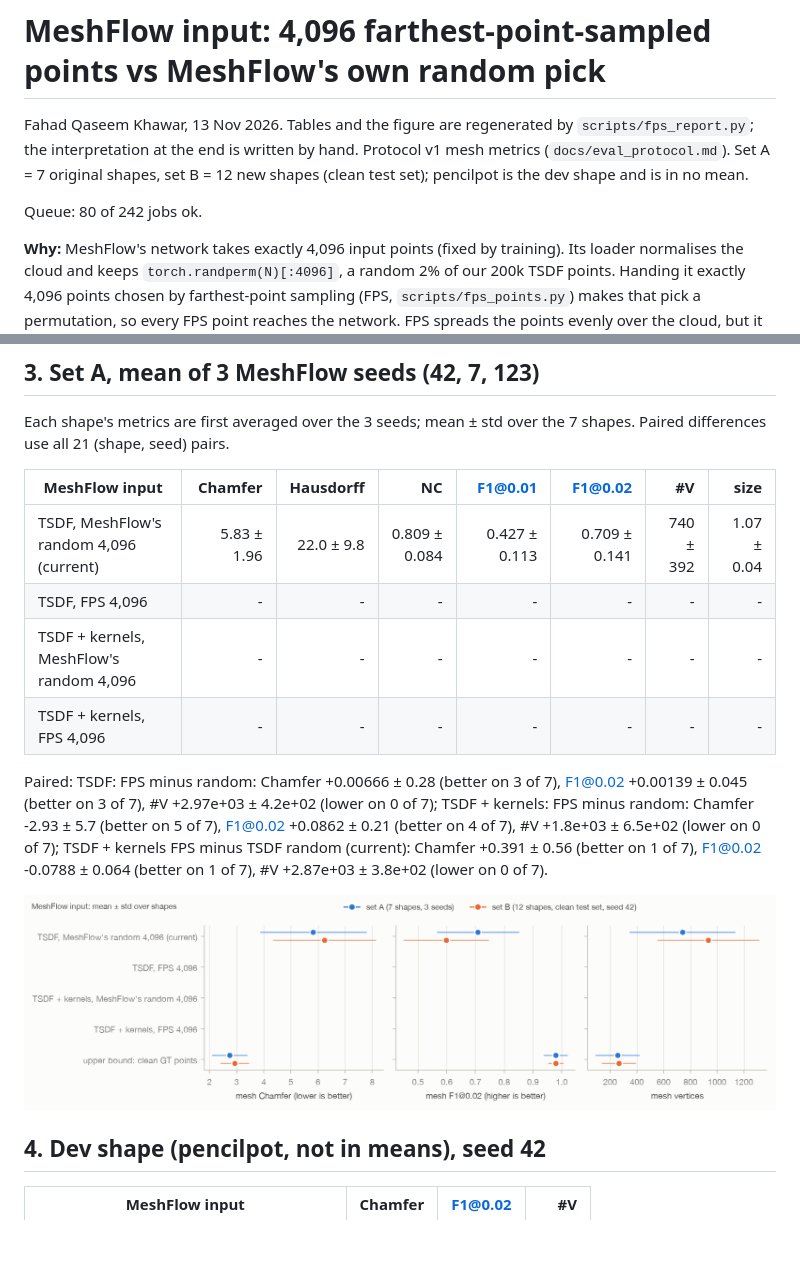
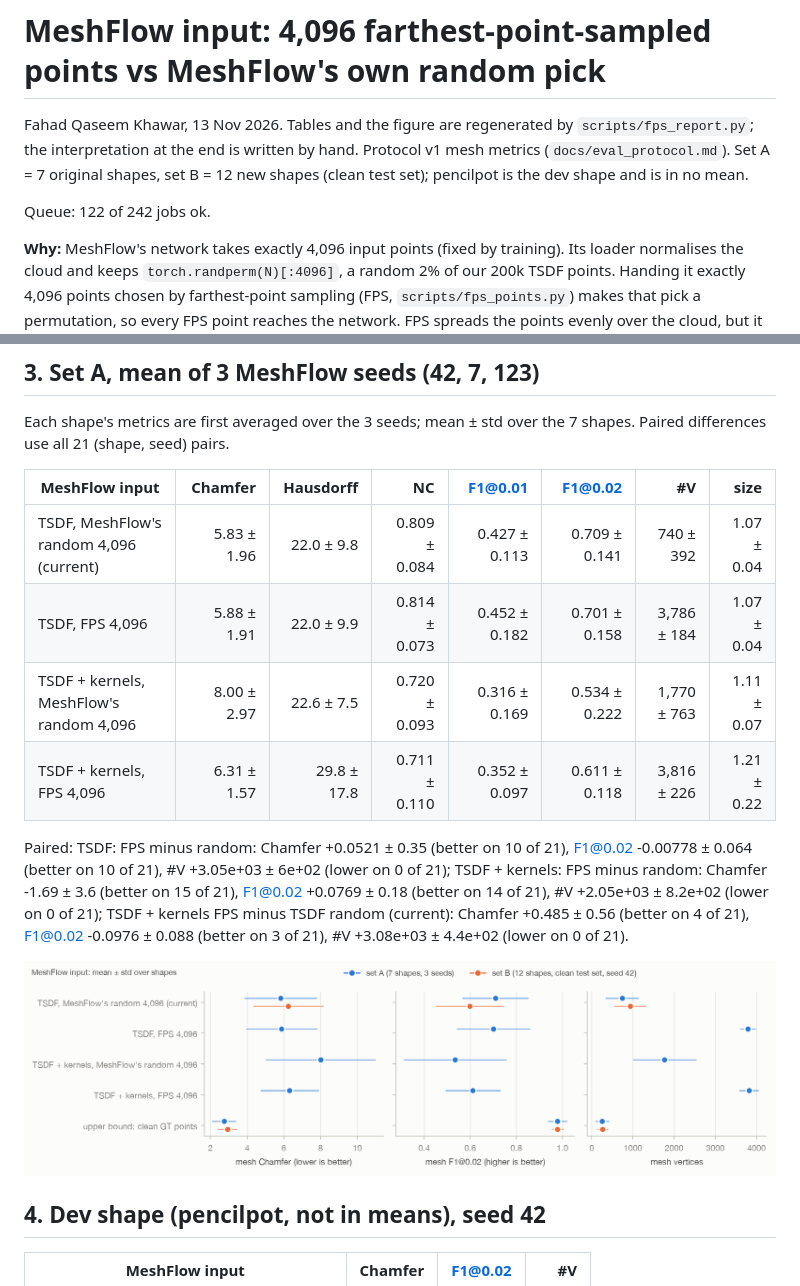
Before and after one commit to fahadqaseem/mesh, a Markdown page: docs/results/2026-11-13_fps_input.md, 2 parts joined by grey strips. GitHub-like rendering; pictures changed too: docs/results/figures/2026-11-13_fps_input.png; blank space fills up the shorter version.

Commit message:
FPS input results: step 2 done (01:13)
Co-Authored-By: Claude Opus 5.5 <noreply@anthropic.com>

```diff
--- a/docs/results/2026-11-13_fps_input.md
+++ b/docs/results/2026-11-13_fps_input.md
@@ -2,7 +2,7 @@
 
 Fahad Qaseem Khawar, 13 Nov 2026. Tables and the figure are regenerated by `scripts/fps_report.py`; the interpretation at the end is written by hand. Protocol v1 mesh metrics (`docs/eval_protocol.md`). Set A = 7 original shapes, set B = 12 new shapes (clean test set); pencilpot is the dev shape and is in no mean.
 
-Queue: 80 of 242 jobs ok.
+Queue: 122 of 242 jobs ok.
 
 **Why:** MeshFlow's network takes exactly 4,096 input points (fixed by training). Its loader normalises the cloud and keeps `torch.randperm(N)[:4096]`, a random 2% of our 200k TSDF points. Handing it exactly 4,096 points chosen by farthest-point sampling (FPS, `scripts/fps_points.py`) makes that pick a permutation, so every FPS point reaches the network. FPS spreads the points evenly over the cloud, but it also seeks out the cloud's extremes, so stray points are more likely to be kept. **Inputs** (same VGGT pass, same alignment, no rerun of points): the TSDF cloud (`_tex_v3`, 200k); the TSDF cloud plus 200k Gaussian-kernel samples (`_gsk`, opacity-weighted), a simple union of 400k points. The current random-pick rows are the existing `_tex_v3` meshes (seeds 42, 7, 123). Note that the input size changes how many random numbers the pick consumes, so the same seed gives a different generation noise across inputs; the 3 seeds on set A are what separates the input effect from that.
 
@@ -61,11 +61,11 @@ Each shape's metrics are first averaged over the 3 seeds; mean ± std over the 7
 | MeshFlow input | Chamfer | Hausdorff | NC | F1@0.01 | F1@0.02 | #V | size |
 |---|---:|---:|---:|---:|---:|---:|---:|
 | TSDF, MeshFlow's random 4,096 (current) | 5.83 ± 1.96 | 22.0 ± 9.8 | 0.809 ± 0.084 | 0.427 ± 0.113 | 0.709 ± 0.141 | 740 ± 392 | 1.07 ± 0.04 |
-| TSDF, FPS 4,096 | - | - | - | - | - | - | - |
-| TSDF + kernels, MeshFlow's random 4,096 | - | - | - | - | - | - | - |
-| TSDF + kernels, FPS 4,096 | - | - | - | - | - | - | - |
+| TSDF, FPS 4,096 | 5.88 ± 1.91 | 22.0 ± 9.9 | 0.814 ± 0.073 | 0.452 ± 0.182 | 0.701 ± 0.158 | 3,786 ± 184 | 1.07 ± 0.04 |
+| TSDF + kernels, MeshFlow's random 4,096 | 8.00 ± 2.97 | 22.6 ± 7.5 | 0.720 ± 0.093 | 0.316 ± 0.169 | 0.534 ± 0.222 | 1,770 ± 763 | 1.11 ± 0.07 |
+| TSDF + kernels, FPS 4,096 | 6.31 ± 1.57 | 29.8 ± 17.8 | 0.711 ± 0.110 | 0.352 ± 0.097 | 0.611 ± 0.118 | 3,816 ± 226 | 1.21 ± 0.22 |
 
-Paired: TSDF: FPS minus random: Chamfer +0.00666 ± 0.28 (better on 3 of 7), F1@0.02 +0.00139 ± 0.045 (better on 3 of 7), #V +2.97e+03 ± 4.2e+02 (lower on 0 of 7); TSDF + kernels: FPS minus random: Chamfer -2.93 ± 5.7 (better on 5 of 7), F1@0.02 +0.0862 ± 0.21 (better on 4 of 7), #V +1.8e+03 ± 6.5e+02 (lower on 0 of 7); TSDF + kernels FPS minus TSDF random (current): Chamfer +0.391 ± 0.56 (better on 1 of 7), F1@0.02 -0.0788 ± 0.064 (better on 1 of 7), #V +2.87e+03 ± 3.8e+02 (lower on 0 of 7).
+Paired: TSDF: FPS minus random: Chamfer +0.0521 ± 0.35 (better on 10 of 21), F1@0.02 -0.00778 ± 0.064 (better on 10 of 21), #V +3.05e+03 ± 6e+02 (lower on 0 of 21); TSDF + kernels: FPS minus random: Chamfer -1.69 ± 3.6 (better on 15 of 21), F1@0.02 +0.0769 ± 0.18 (better on 14 of 21), #V +2.05e+03 ± 8.2e+02 (lower on 0 of 21); TSDF + kernels FPS minus TSDF random (current): Chamfer +0.485 ± 0.56 (better on 4 of 21), F1@0.02 -0.0976 ± 0.088 (better on 3 of 21), #V +3.08e+03 ± 4.4e+02 (lower on 0 of 21).
 
 ![FPS input](figures/2026-11-13_fps_input.png)
 
```
